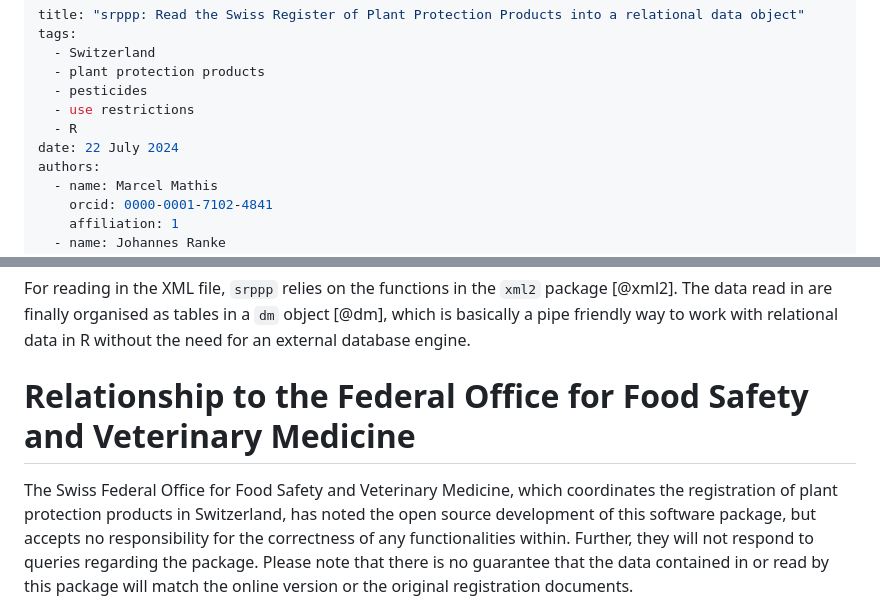
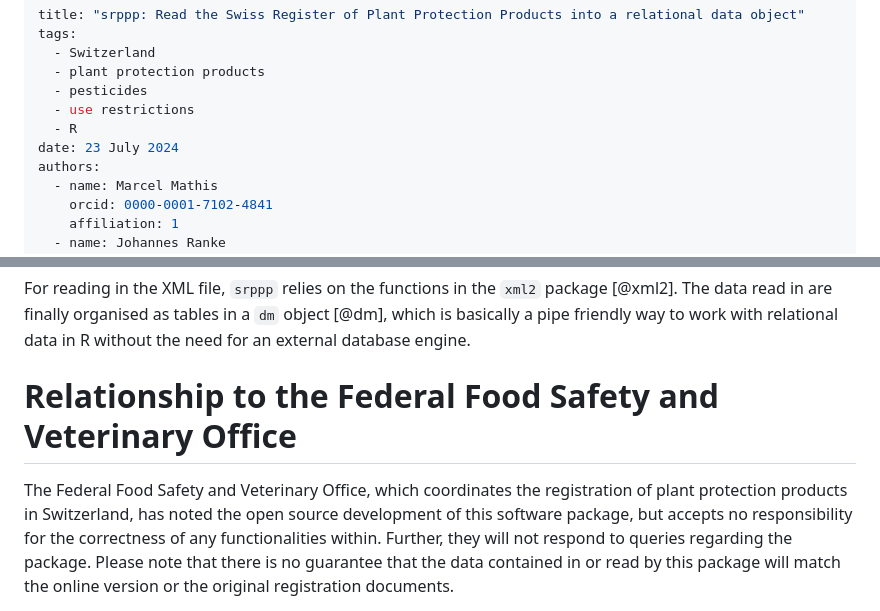
Before and after one commit to agroscope-ch/srppp, a Markdown page: vignettes/joss/paper.md, 2 parts joined by grey strips. Drawn GitHub-style.

Commit message:
Correct the name of BLV in English

```diff
--- a/vignettes/joss/paper.md
+++ b/vignettes/joss/paper.md
@@ -6,7 +6,7 @@ tags:
   - pesticides
   - use restrictions
   - R
-date: 22 July 2024
+date: 23 July 2024
 authors:
   - name: Marcel Mathis
     orcid: 0000-0001-7102-4841
@@ -82,9 +82,9 @@ For reading in the XML file, `srppp` relies on the functions in the
 a `dm` object [@dm], which is basically a pipe friendly way to work with
 relational data in R without the need for an external database engine.
 
-# Relationship to the Federal Office for Food Safety and Veterinary Medicine
+# Relationship to the Federal Food Safety and Veterinary Office
 
-The Swiss Federal Office for Food Safety and Veterinary Medicine, which
+The  Federal Food Safety and Veterinary Office, which
 coordinates the registration of plant protection products in Switzerland,
 has noted the open source development of this software package,
 but accepts no responsibility for the correctness of any functionalities
```
